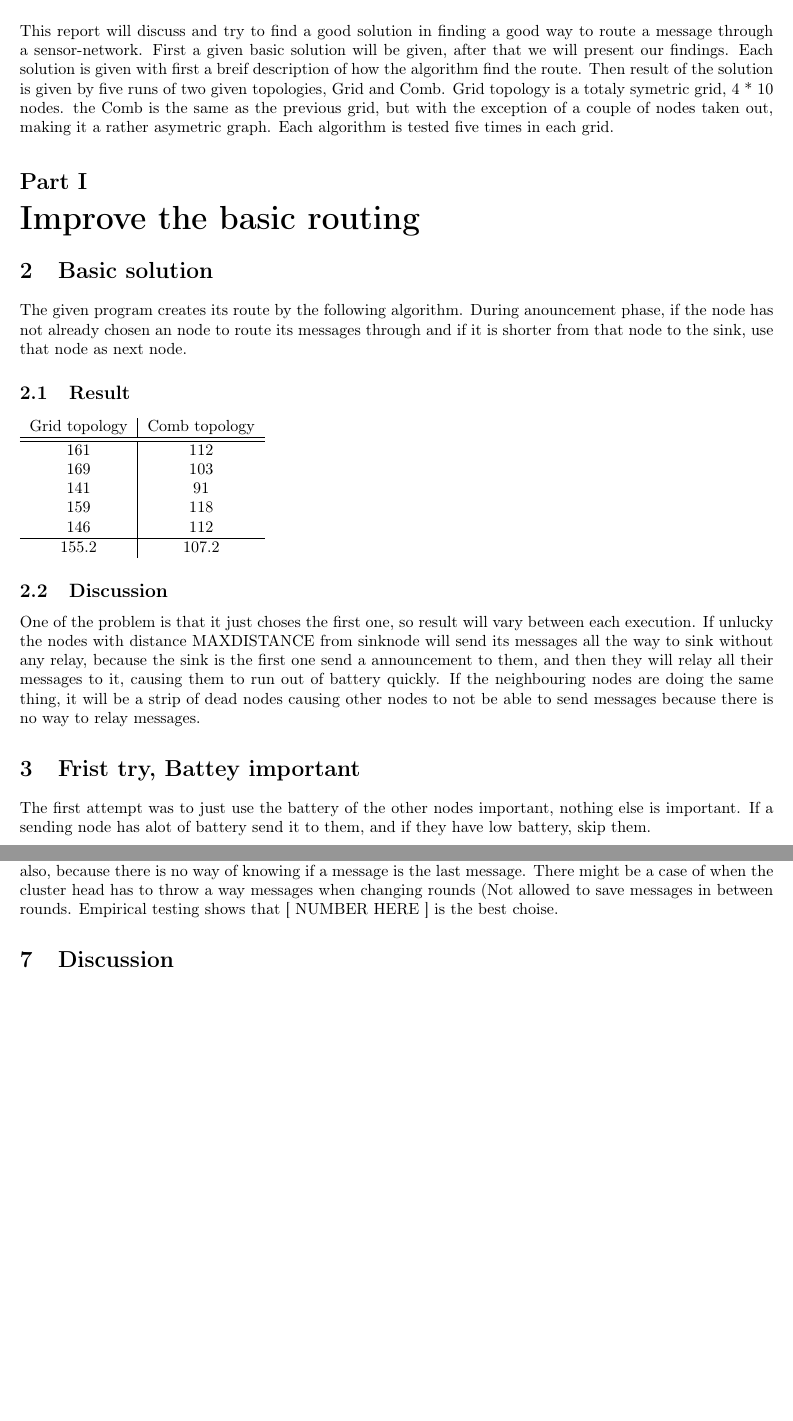
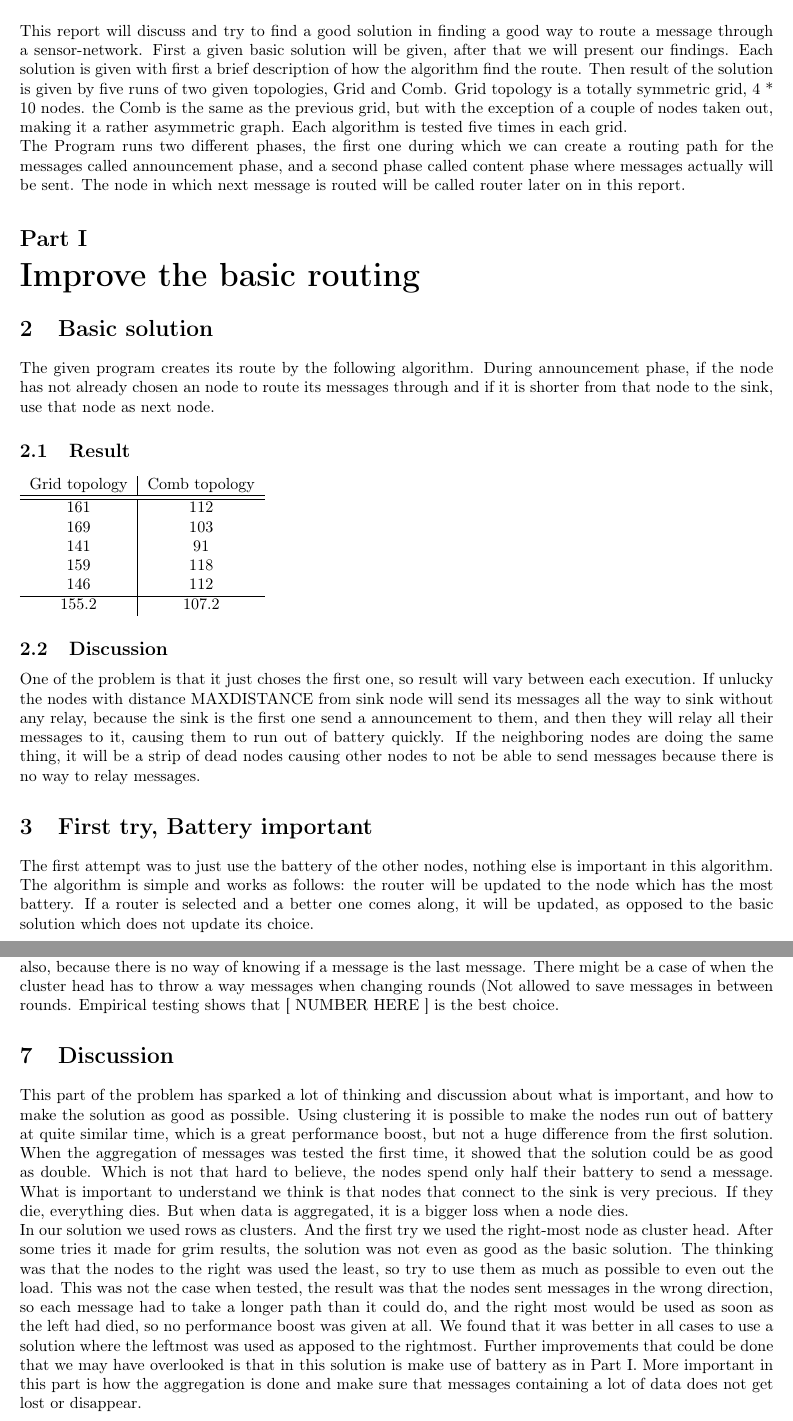
Before and after one commit to AndersNordin/tda297, a LaTeX document (Lab3/lab3.tex): two parts of pages 2 and 4 of 4, joined at a grey line, cut so that both start at the same text, the shorter picture padded with empty space. Compiled offline with pdfLaTeX.

Commit message:
skrivit lite till

```diff
--- a/Lab3/lab3.tex
+++ b/Lab3/lab3.tex
@@ -32,16 +32,21 @@
   good way to route a message through a sensor-network.
   First a given basic solution will be given, after that
   we will present our findings. Each solution is given with first
-  a breif description of how the algorithm find the route. Then
+  a brief description of how the algorithm find the route. Then
   result of the solution is given by five runs of two given topologies,
-  Grid and Comb. Grid topology is a totaly symetric grid, 4 * 10 nodes.
+  Grid and Comb. Grid topology is a totally symmetric grid, 4 * 10 nodes.
   the Comb is the same as the previous grid, but with the exception of
-  a couple of nodes taken out, making it a rather asymetric graph.
-  Each algorithm is tested five times in each grid.
+  a couple of nodes taken out, making it a rather asymmetric graph.
+  Each algorithm is tested five times in each grid.\\
+  The Program runs two different phases, the first one during
+  which we can create a routing path for the messages called
+  announcement phase, and a second phase called content phase where
+  messages actually will be sent. The node in which next message
+  is routed will be called router later on in this report.
 \part{Improve the basic routing}
 \section{Basic solution}
   The given program creates its route by the following algorithm.
-  During anouncement phase, if the node has not already chosen an
+  During announcement phase, if the node has not already chosen an
   node to route its messages through and if it is shorter
   from that node to the sink, use that node as next node.
   \subsection{Result}
@@ -62,18 +67,23 @@
     One of the problem is that it just choses the first one,
     so result will vary between each execution.
     If unlucky the nodes with distance MAXDISTANCE from
-    sinknode will send its messages all the way to sink
+    sink node will send its messages all the way to sink
     without any relay, because the sink is the first one
     send a announcement to them, and then they will relay
     all their messages to it, causing them to run out of
-    battery quickly. If the neighbouring nodes
+    battery quickly. If the neighboring nodes
     are doing the same thing, it will be a strip of dead
     nodes causing other nodes to not be able to send messages
     because there is no way to relay messages.
-\section{Frist try, Battey important}
-  The first attempt was to just use the battery of the other nodes
-  important, nothing else is important. If a sending node has alot of battery
-  send it to them, and if they have low battery, skip them.
+
+\section{First try, Battery important}
+  The first attempt was to just use the battery of the other nodes,
+  nothing else is important in this algorithm. The algorithm is simple
+  and works as follows: the router will be updated to the node which
+  has the most battery. If a router is selected and a better one
+  comes along, it will be updated, as opposed to the basic solution
+  which does not update its choice.
+
   \subsection{Result}
     \begin{tabular}{c|c||c|c}
       Grid topology & Comb topology & Basic grid & Basic comb\\
@@ -136,13 +146,37 @@
     head could aggregate in order to get best performance.\\
     At first thought one might be tempted to aggregate as much as possible, but
     this can be a trap, because if a node keeps its messages too long, and then
-    the nodes around might die, then alot of messages get lost. And also, because
+    the nodes around might die, then a lot of messages get lost. And also, because
     there is no way of knowing if a message is the last message. There might be
     a case of when the cluster head has to throw a way messages when changing
     rounds (Not allowed to save messages in between rounds. Empirical testing
-    shows that [ NUMBER HERE ] is the best choise.
+    shows that [ NUMBER HERE ] is the best choice.
 
 
   \section{Discussion}
+  This part of the problem has sparked a lot of thinking and discussion about what
+  is important, and how to make the solution as good as possible. Using clustering
+  it is possible to make the nodes run out of battery at quite similar time, which
+  is a great performance boost, but not a huge difference from the first solution.
+  When the aggregation of messages was tested the first time, it showed that the
+  solution could be as good as double. Which is not that hard to believe, the nodes
+  spend only half their battery to send a message. What is important to understand
+  we think is that nodes that connect to the sink is very precious. If they die,
+  everything dies. But when data is aggregated, it is a bigger loss when a node
+  dies.\\
+  In our solution we used rows as clusters. And the first try we used the right-most
+  node as cluster head. After some tries it made for grim results, the solution
+  was not even as good as the basic solution. The thinking was that the nodes
+  to the right was used the least, so try to use them as much as possible to
+  even out the load. This was not the case when tested, the result was that
+  the nodes sent messages in the wrong direction, so each message had to take a
+  longer path than it could do, and the right most would be used as soon as the
+  left had died, so no performance boost was given at all. We found that it
+  was better in all cases to use a solution where the leftmost
+  was used as apposed to the rightmost. Further improvements that could be done
+  that we may have overlooked is that in this solution is make use of battery
+  as in Part I. More important in this part is how the aggregation is done
+  and make sure that messages containing a lot of data does not get lost or
+  disappear.
 
   \end{document}
```
Also changed, not shown: Lab3/lab3.tex (26 more changed lines).
